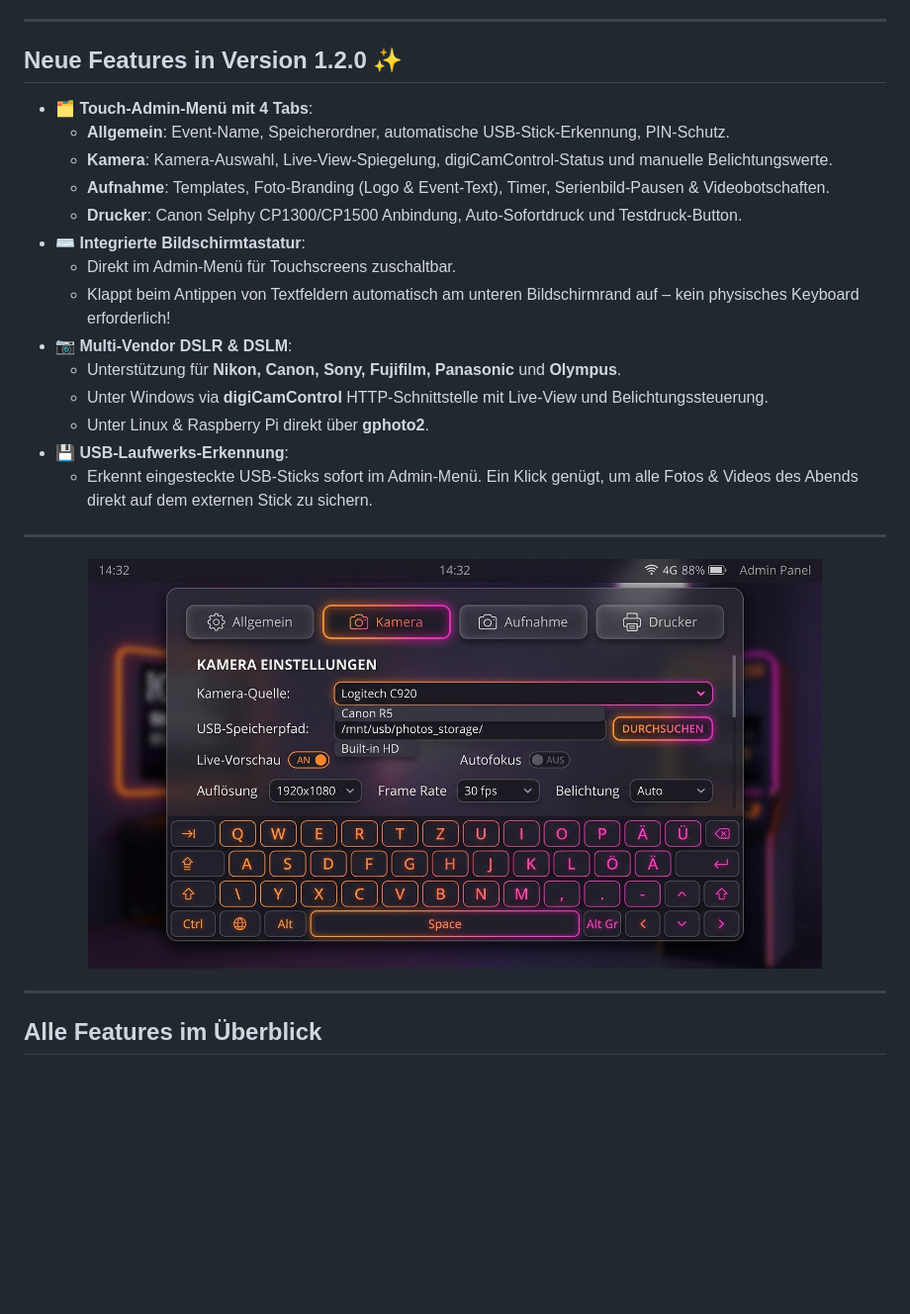
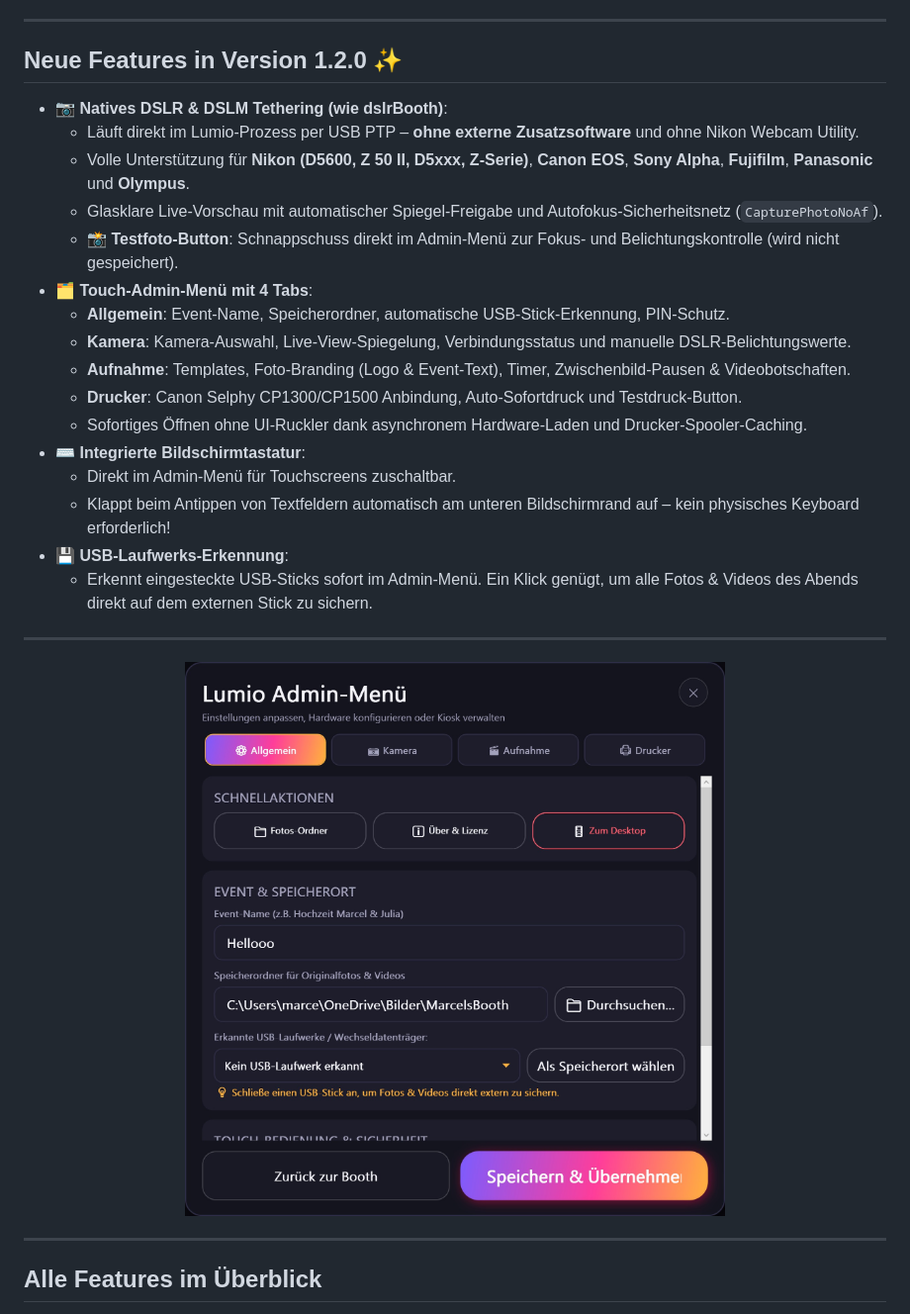
Before and after one commit to mazls/lumio, a Markdown page: README.md, the part around the change. Shown at 99% size. GitHub-like rendering; pictures changed too: assets/screenshot_admin.jpg; blank space fills up the shorter version.

Commit message:
docs & release: update admin screenshot, consolidate changelog, and clean up release notes

```diff
--- a/README.md
+++ b/README.md
@@ -25,18 +25,20 @@ Kein Abo, kein Lizenz-Wahnsinn, keine Internetpflicht auf der Feier und komplett
 
 ## Neue Features in Version 1.2.0 ✨
 
+- 📷 **Natives DSLR & DSLM Tethering (wie dslrBooth)**:
+  - Läuft direkt im Lumio-Prozess per USB PTP – **ohne externe Zusatzsoftware** und ohne Nikon Webcam Utility.
+  - Volle Unterstützung für **Nikon (D5600, Z 50 II, D5xxx, Z-Serie)**, **Canon EOS**, **Sony Alpha**, **Fujifilm**, **Panasonic** und **Olympus**.
+  - Glasklare Live-Vorschau mit automatischer Spiegel-Freigabe und Autofokus-Sicherheitsnetz (`CapturePhotoNoAf`).
+  - **📸 Testfoto-Button**: Schnappschuss direkt im Admin-Menü zur Fokus- und Belichtungskontrolle (wird nicht gespeichert).
 - 🗂️ **Touch-Admin-Menü mit 4 Tabs**:
   - **Allgemein**: Event-Name, Speicherordner, automatische USB-Stick-Erkennung, PIN-Schutz.
-  - **Kamera**: Kamera-Auswahl, Live-View-Spiegelung, digiCamControl-Status und manuelle Belichtungswerte.
-  - **Aufnahme**: Templates, Foto-Branding (Logo & Event-Text), Timer, Serienbild-Pausen & Videobotschaften.
+  - **Kamera**: Kamera-Auswahl, Live-View-Spiegelung, Verbindungsstatus und manuelle DSLR-Belichtungswerte.
+  - **Aufnahme**: Templates, Foto-Branding (Logo & Event-Text), Timer, Zwischenbild-Pausen & Videobotschaften.
   - **Drucker**: Canon Selphy CP1300/CP1500 Anbindung, Auto-Sofortdruck und Testdruck-Button.
+  - Sofortiges Öffnen ohne UI-Ruckler dank asynchronem Hardware-Laden und Drucker-Spooler-Caching.
 - ⌨️ **Integrierte Bildschirmtastatur**:
   - Direkt im Admin-Menü für Touchscreens zuschaltbar.
   - Klappt beim Antippen von Textfeldern automatisch am unteren Bildschirmrand auf – kein physisches Keyboard erforderlich!
-- 📷 **Multi-Vendor DSLR & DSLM**:
-  - Unterstützung für **Nikon, Canon, Sony, Fujifilm, Panasonic** und **Olympus**.
-  - Unter Windows via **digiCamControl** HTTP-Schnittstelle mit Live-View und Belichtungssteuerung.
-  - Unter Linux & Raspberry Pi direkt über **gphoto2**.
 - 💾 **USB-Laufwerks-Erkennung**:
   - Erkennt eingesteckte USB-Sticks sofort im Admin-Menü. Ein Klick genügt, um alle Fotos & Videos des Abends direkt auf dem externen Stick zu sichern.
 
```
Also changed, not shown: CHANGELOG.md (+39 -63 lines), 1 other file.
